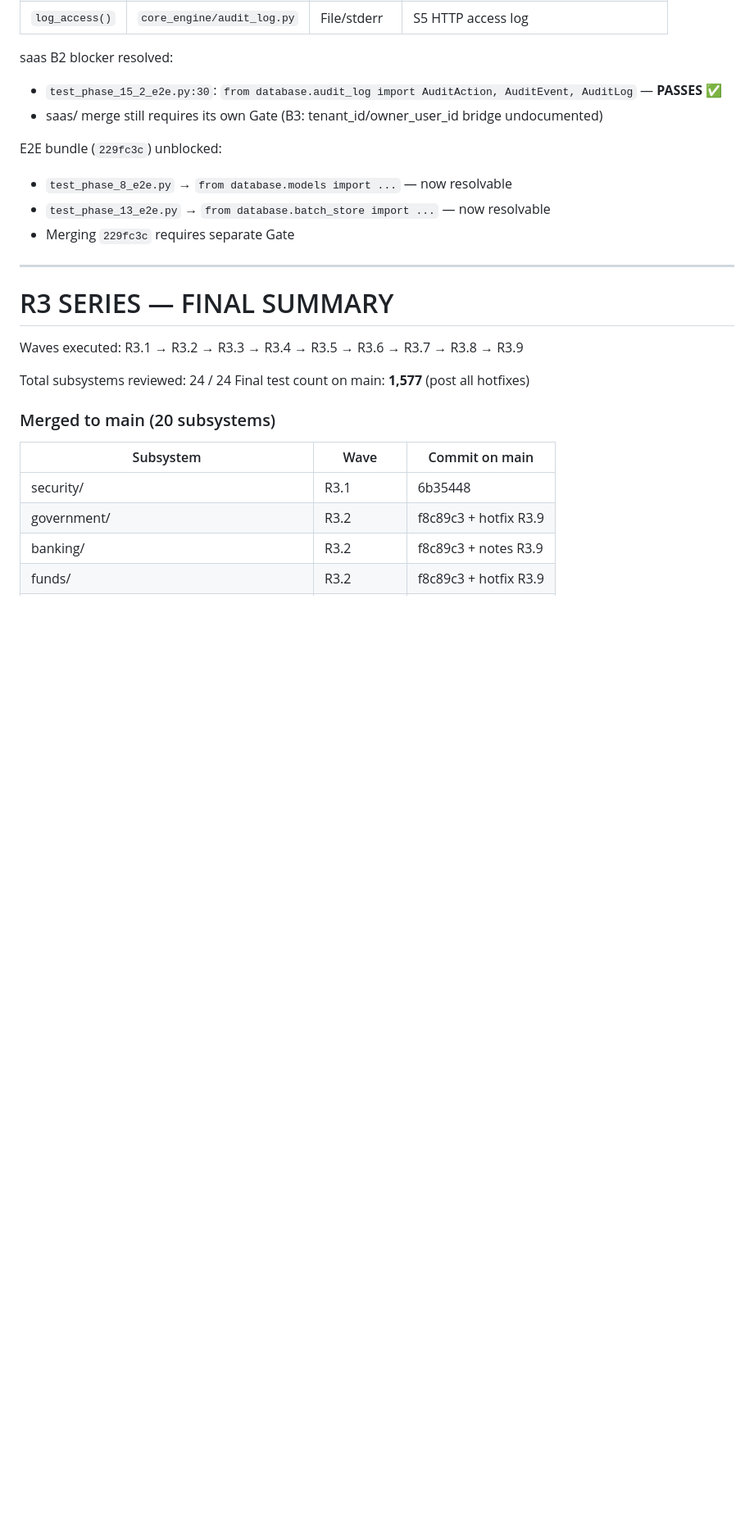
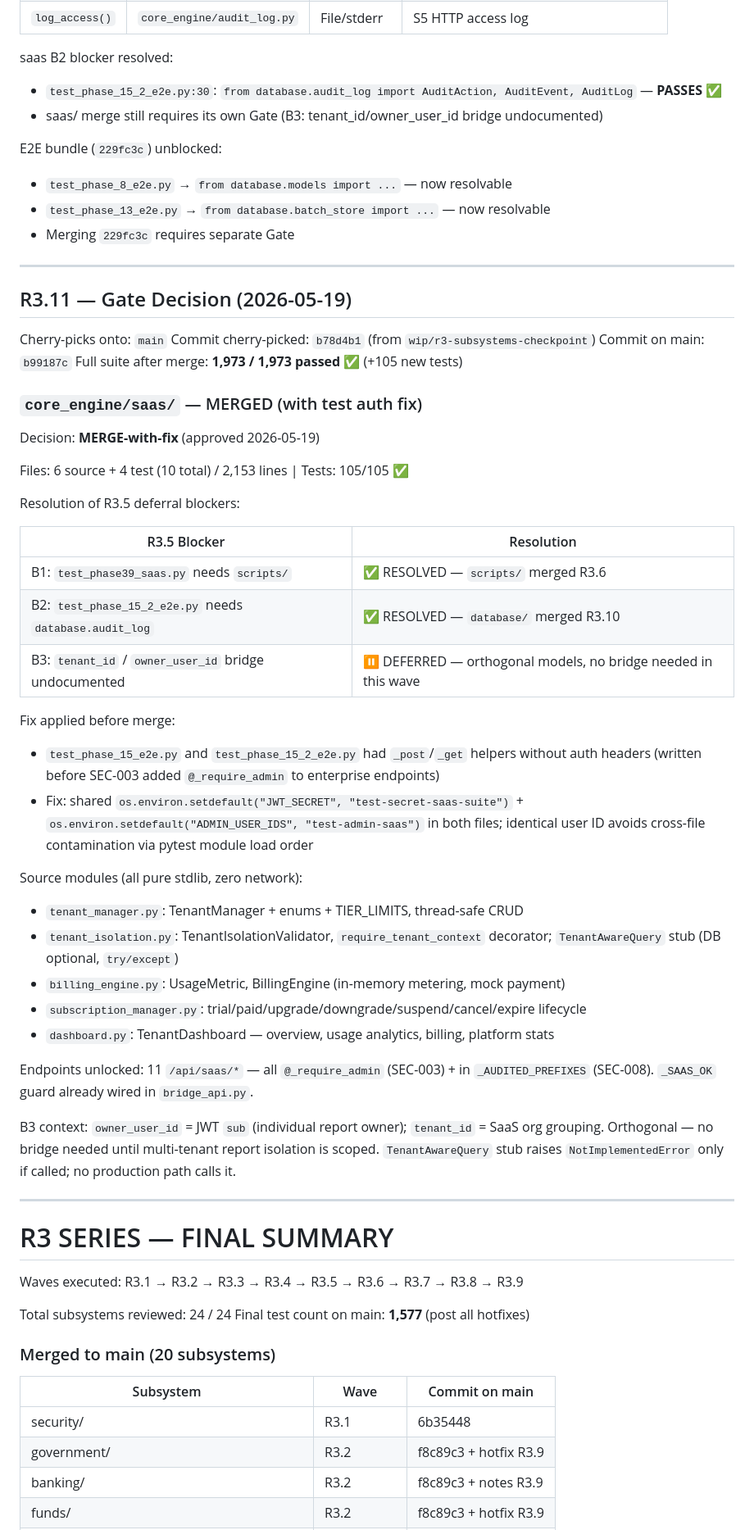
Before and after one commit to hishamappraiserman29-oss/expert-smart, a Markdown page: docs/R3_REVIEW_LOG.md, the part around one of its changes. Shown at 82% size. GitHub-like rendering; blank space fills up the shorter version.

Commit message:
docs(r3): record saas/ MERGE-with-fix decision in R3.11
Updates R3_REVIEW_LOG.md with the post-hoc gate entry for the
saas/ subsystem merge (commit b99187c):
- R3.11 section: B1/B2 resolved, B3 deferred rationale
- Test auth fix explanation (SEC-003 pre/post split)
- Deferred table: saas/ removed (only mobile/ + E2E bundle remain)

Co-Authored-By: Claude Sonnet 4.6 <noreply@anthropic.com>

```diff
--- a/docs/R3_REVIEW_LOG.md
+++ b/docs/R3_REVIEW_LOG.md
@@ -448,6 +448,44 @@ E2E bundle (`229fc3c`) unblocked:
 
 ---
 
+## R3.11 — Gate Decision (2026-05-19)
+
+Cherry-picks onto: `main`
+Commit cherry-picked: `b78d4b1` (from `wip/r3-subsystems-checkpoint`)
+Commit on main: `b99187c`
+Full suite after merge: **1,973 / 1,973 passed ✅** (+105 new tests)
+
+### `core_engine/saas/` — MERGED (with test auth fix)
+
+Decision: **MERGE-with-fix** (approved 2026-05-19)
+
+Files: 6 source + 4 test (10 total) / 2,153 lines | Tests: 105/105 ✅
+
+Resolution of R3.5 deferral blockers:
+
+| R3.5 Blocker | Resolution |
+|---|---|
+| B1: `test_phase39_saas.py` needs `scripts/` | ✅ RESOLVED — `scripts/` merged R3.6 |
+| B2: `test_phase_15_2_e2e.py` needs `database.audit_log` | ✅ RESOLVED — `database/` merged R3.10 |
+| B3: `tenant_id` / `owner_user_id` bridge undocumented | ⏸ DEFERRED — orthogonal models, no bridge needed in this wave |
+
+Fix applied before merge:
+- `test_phase_15_e2e.py` and `test_phase_15_2_e2e.py` had `_post`/`_get` helpers without auth headers (written before SEC-003 added `@_require_admin` to enterprise endpoints)
+- Fix: shared `os.environ.setdefault("JWT_SECRET", "test-secret-saas-suite")` + `os.environ.setdefault("ADMIN_USER_IDS", "test-admin-saas")` in both files; identical user ID avoids cross-file contamination via pytest module load order
+
+Source modules (all pure stdlib, zero network):
+- `tenant_manager.py`: TenantManager + enums + TIER_LIMITS, thread-safe CRUD
+- `tenant_isolation.py`: TenantIsolationValidator, `require_tenant_context` decorator; `TenantAwareQuery` stub (DB optional, `try/except`)
+- `billing_engine.py`: UsageMetric, BillingEngine (in-memory metering, mock payment)
+- `subscription_manager.py`: trial/paid/upgrade/downgrade/suspend/cancel/expire lifecycle
+- `dashboard.py`: TenantDashboard — overview, usage analytics, billing, platform stats
+
+Endpoints unlocked: 11 `/api/saas/*` — all `@_require_admin` (SEC-003) + in `_AUDITED_PREFIXES` (SEC-008). `_SAAS_OK` guard already wired in `bridge_api.py`.
+
+B3 context: `owner_user_id` = JWT `sub` (individual report owner); `tenant_id` = SaaS org grouping. Orthogonal — no bridge needed until multi-tenant report isolation is scoped. `TenantAwareQuery` stub raises `NotImplementedError` only if called; no production path calls it.
+
+---
+
 # R3 SERIES — FINAL SUMMARY
 
 Waves executed: R3.1 → R3.2 → R3.3 → R3.4 → R3.5 → R3.6 → R3.7 → R3.8 → R3.9
```
Also changed, not shown: other parts of docs/R3_REVIEW_LOG.md (+0 -1 lines).
